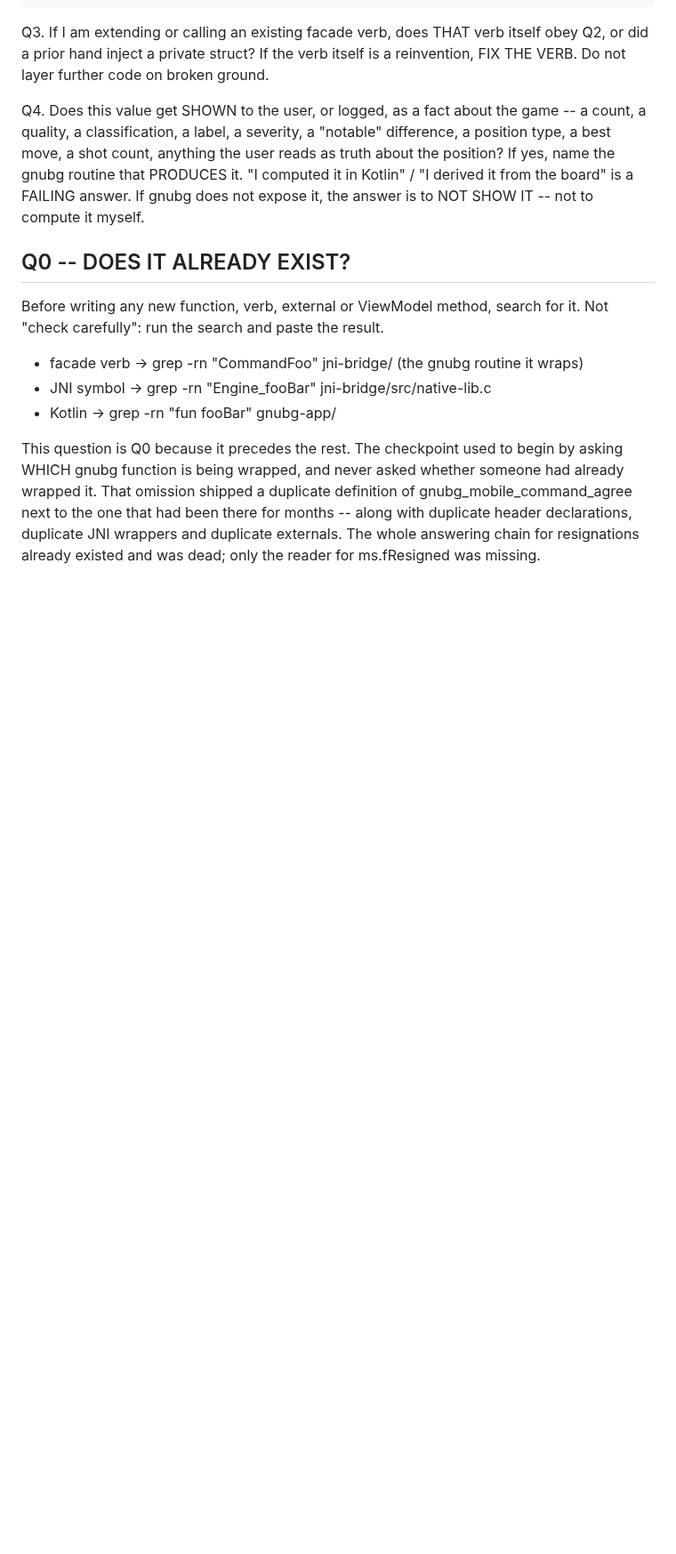
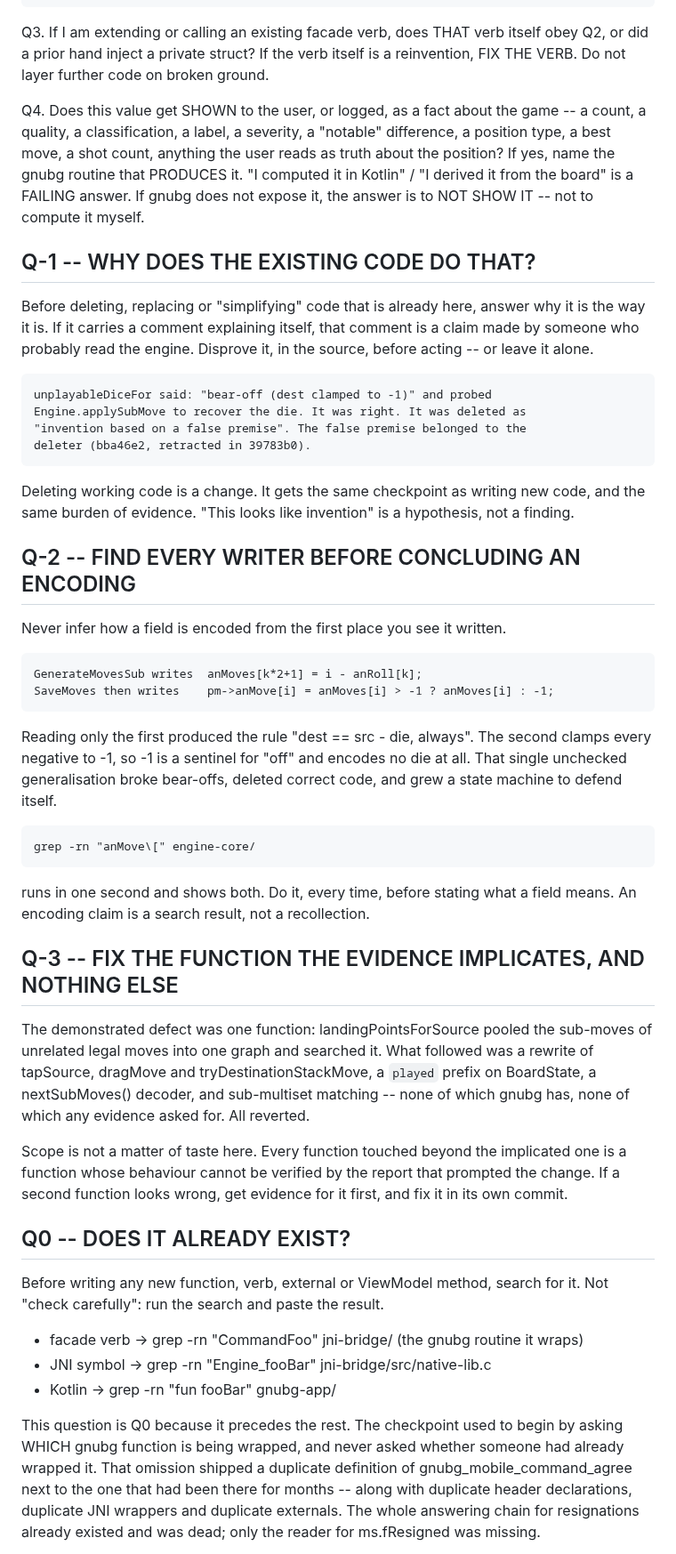
Before and after one commit to clavierhaus/gnubg-android, a Markdown page: CLAUDE.md, the part around the change. Shown at 89% size. Drawn GitHub-style; blank space fills up the shorter version.

Commit message:
docs: write down the rules that would have stopped today's regression
Q-1  Why does the existing code do that?
     Deleting working code is a change, and carries the same burden of evidence
     as writing new code. unplayableDiceFor's comment said the bear-off dest was
     clamped to -1, and it was correct. It was deleted as "invention based on a
     false premise". The false premise belonged to the deleter.

Q-2  Find every writer before concluding an encoding.
     GenerateMovesSub writes i - anRoll. SaveMoves then clamps every negative to
     -1. Reading only the first produced the rule "dest == src - die, always",
     which broke bear-offs. One grep over engine-core shows both writers.

Q-3  Fix the function the evidence implicates, and nothing else.
     One broken function (landingPointsForSource) became a rewrite of three
     sub-move paths plus a prefix state machine gnubg does not have. Every
     function touched beyond the implicated one has behaviour that the report
     cannot verify.

TECHNICAL-NOTES records the encoding itself: a bear-off destination is -1 and
carries no die, so src - dest is the die only when dest >= 0. The die of a
bear-off is recovered from gnubg via applySubMove, which is LegalMove. A negative
SOURCE is the move terminator -- a different thing entirely.

```diff
--- a/CLAUDE.md
+++ b/CLAUDE.md
@@ -106,6 +106,52 @@ For every change, answer these IN WRITING, in chat, before code:
       PRODUCES it. "I computed it in Kotlin" / "I derived it from
       the board" is a FAILING answer. If gnubg does not expose it,
       the answer is to NOT SHOW IT -- not to compute it myself.
+
+## Q-1 -- WHY DOES THE EXISTING CODE DO THAT?
+
+Before deleting, replacing or "simplifying" code that is already here, answer why
+it is the way it is. If it carries a comment explaining itself, that comment is a
+claim made by someone who probably read the engine. Disprove it, in the source,
+before acting -- or leave it alone.
+
+    unplayableDiceFor said: "bear-off (dest clamped to -1)" and probed
+    Engine.applySubMove to recover the die. It was right. It was deleted as
+    "invention based on a false premise". The false premise belonged to the
+    deleter (bba46e2, retracted in 39783b0).
+
+Deleting working code is a change. It gets the same checkpoint as writing new
+code, and the same burden of evidence. "This looks like invention" is a
+hypothesis, not a finding.
+
+## Q-2 -- FIND EVERY WRITER BEFORE CONCLUDING AN ENCODING
+
+Never infer how a field is encoded from the first place you see it written.
+
+    GenerateMovesSub writes  anMoves[k*2+1] = i - anRoll[k];
+    SaveMoves then writes    pm->anMove[i] = anMoves[i] > -1 ? anMoves[i] : -1;
+
+Reading only the first produced the rule "dest == src - die, always". The second
+clamps every negative to -1, so -1 is a sentinel for "off" and encodes no die at
+all. That single unchecked generalisation broke bear-offs, deleted correct code,
+and grew a state machine to defend itself.
+
+    grep -rn "anMove\[" engine-core/
+
+runs in one second and shows both. Do it, every time, before stating what a field
+means. An encoding claim is a search result, not a recollection.
+
+## Q-3 -- FIX THE FUNCTION THE EVIDENCE IMPLICATES, AND NOTHING ELSE
+
+The demonstrated defect was one function: landingPointsForSource pooled the
+sub-moves of unrelated legal moves into one graph and searched it. What followed
+was a rewrite of tapSource, dragMove and tryDestinationStackMove, a `played`
+prefix on BoardState, a nextSubMoves() decoder, and sub-multiset matching --
+none of which gnubg has, none of which any evidence asked for. All reverted.
+
+Scope is not a matter of taste here. Every function touched beyond the implicated
+one is a function whose behaviour cannot be verified by the report that prompted
+the change. If a second function looks wrong, get evidence for it first, and fix
+it in its own commit.
 
 ## Q0 -- DOES IT ALREADY EXIST?
 
```
Also changed, not shown: docs/TECHNICAL-NOTES.md (+19 -0 lines).
